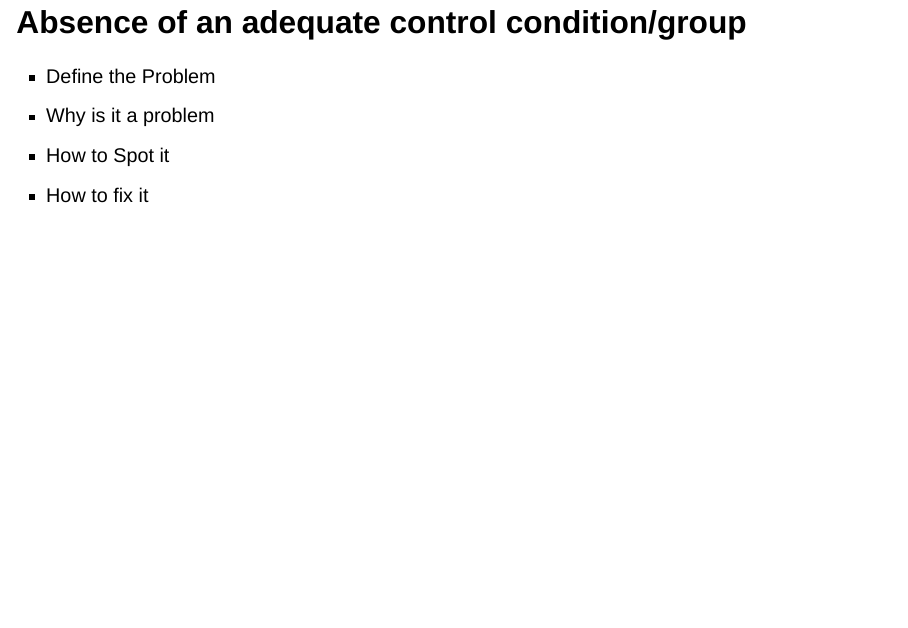
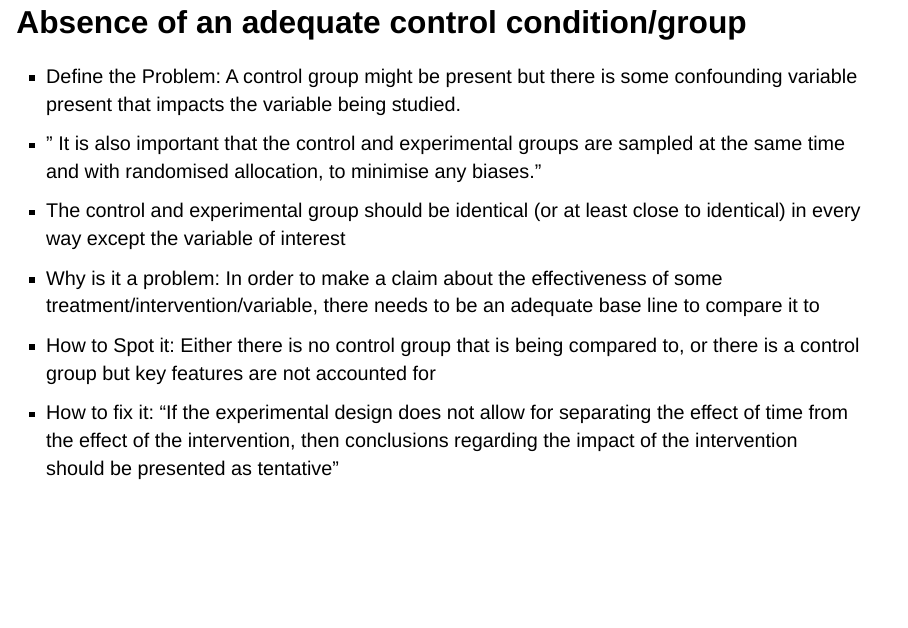
Before and after one commit to sw24f/seminar-presentation-melpd, a Quarto document (presentation.qmd): page 7 of 20. Rendered offline with R 4.5, knitr and Pandoc in place of Quarto, with nearby package versions; drawn as Slidy slides in place of the format the file asks for.

Commit message:
started the first mistake

```diff
--- a/presentation.qmd
+++ b/presentation.qmd
@@ -28,10 +28,13 @@ format:
 
 ## Absence of an adequate control condition/group
 
-- Define the Problem
-- Why is it a problem
-- How to Spot it
-- How to fix it
+- Define the Problem: A control group might be present but there is some confounding variable present that impacts the variable being studied.
+- " It is also important that the control and experimental groups are sampled at the same time and with randomised allocation, to minimise any biases."
+- The control and experimental group should be identical (or at least close to identical) in every way except the variable of interest
+- Why is it a problem: In order to make a claim about the effectiveness of some treatment/intervention/variable, there needs to be an adequate base line to compare it to
+- How to Spot it: Either there is no control group that is being compared to, or there is a control group but key features are not accounted for
+- How to fix it: "If the experimental design does not allow for separating the effect of time from the effect of the intervention, then conclusions regarding the
+ impact of the intervention should be presented as tentative"
 
 ##  Interpreting comparisons between two effects without directly comparing them
 
```
